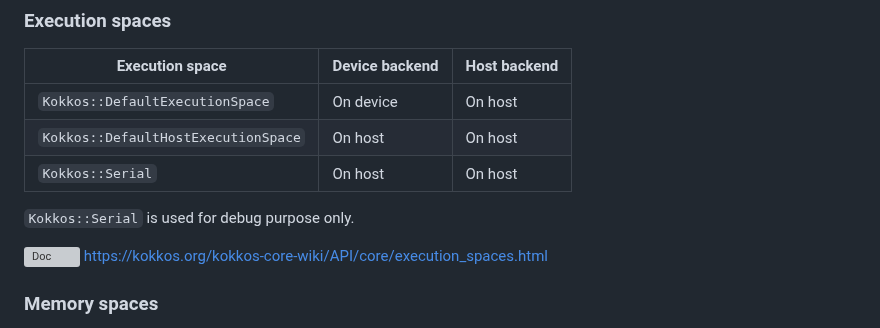
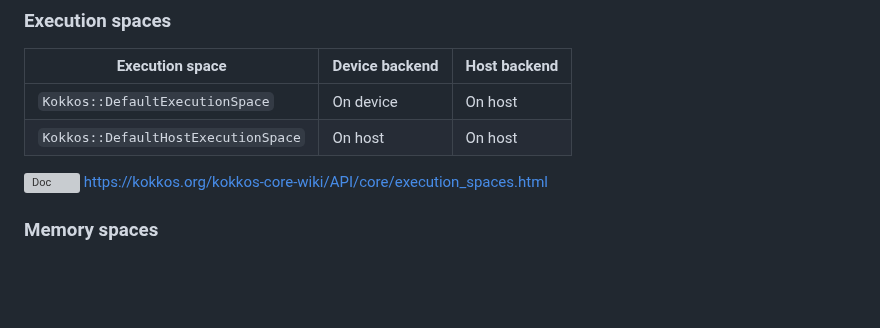
Before and after one commit to CExA-project/cheat-sheet-for-kokkos, a Markdown page: utilization.md, the part around the change. Rendered like a GitHub page; blank space fills up the shorter version; grey boxes are pictures that could not be loaded.

Commit message:
Remove explicit Serial execution space

```diff
--- a/utilization.md
+++ b/utilization.md
@@ -120,9 +120,6 @@ int main(int argc, char* argv[]) {
 |-------------------------------------|----------------|--------------|
 | `Kokkos::DefaultExecutionSpace`     | On device      | On host      |
 | `Kokkos::DefaultHostExecutionSpace` | On host        | On host      |
-| `Kokkos::Serial`                    | On host        | On host      |
-
-`Kokkos::Serial` is used for debug purpose only.
 
 <!--#ifndef PRINT-->
 <img title="Doc" alt="Doc" src="./images/doc_txt.svg" height="25"> https://kokkos.org/kokkos-core-wiki/API/core/execution_spaces.html
```
